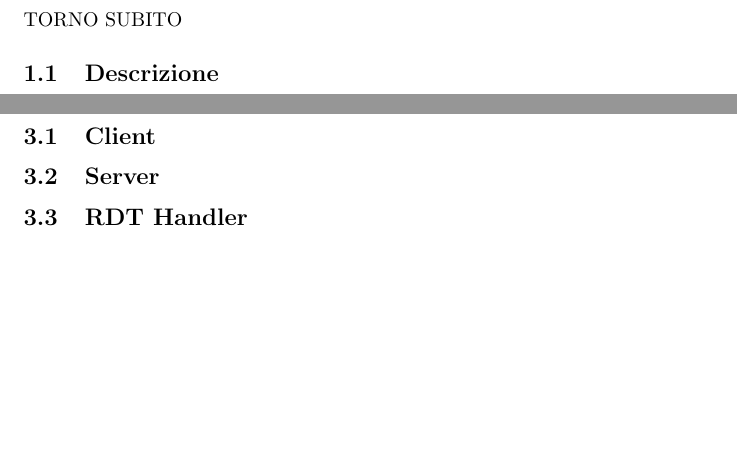
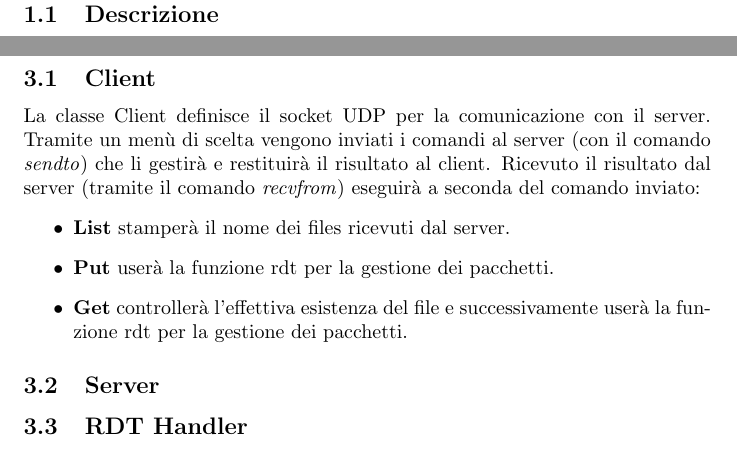
Before and after one commit to DanielePancottini/ProgettoProgrammazioneDiReti, a LaTeX document (RelazioneReti.tex): two parts of pages 3 and 5 of 6, joined at a grey line, cut at the place of the change, the shorter picture padded with empty space. Compiled offline with pdfLaTeX.

Commit message:
Client Sviluppo done

```diff
--- a/RelazioneReti.tex
+++ b/RelazioneReti.tex
@@ -18,7 +18,6 @@
 
 \newpage
 \section{Analisi del Problema}
-TORNO SUBITO
 \subsection{Descrizione}
 
 \newpage
@@ -29,6 +28,15 @@ TORNO SUBITO
 \newpage
 \section{Sviluppo}
 \subsection{Client}
+La classe Client definisce il socket UDP per la comunicazione con il server.
+Tramite un menù di scelta vengono inviati i comandi al server (con il comando  \textit{sendto}) che li gestirà e restituirà il risultato al client.
+Ricevuto il risultato dal server (tramite il comando \textit{recvfrom}) eseguirà a seconda del comando inviato:
+\begin{itemize}
+    \item \textbf{List} stamperà il nome dei files ricevuti dal server.
+    \item \textbf{Put} userà la funzione rdt per la gestione dei pacchetti.
+    \item \textbf{Get} controllerà l'effettiva esistenza del file e successivamente userà la funzione rdt per la gestione dei pacchetti.
+\end{itemize}
+
 \subsection{Server}
 \subsection{RDT Handler}
 
```
